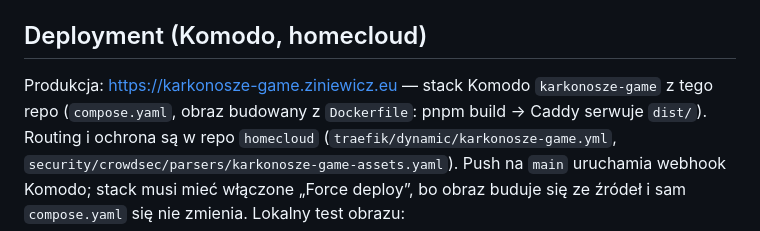
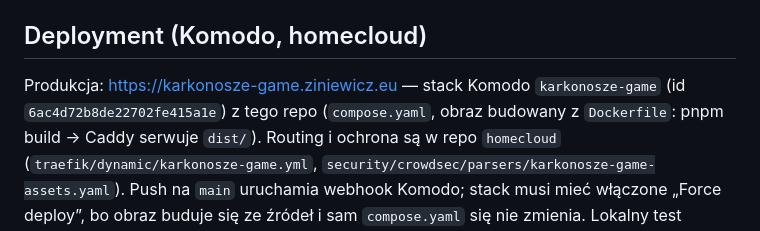
Before and after one commit to wzin/karkonosze-game, a Markdown page: README.md, the part around the change. Rendered like a GitHub page.

Commit message:
docs: note the Komodo stack id in the deployment section
Co-Authored-By: Claude Fable 5.1 <noreply@anthropic.com>
Claude-Session: https://claude.ai/code/session_01HuV5fNZFNQtjTVcQQqPfao

```diff
--- a/README.md
+++ b/README.md
@@ -107,7 +107,7 @@ Dokładna lista zgodności ze specyfikacją i luk: [`docs/superpowers/specs/2026
 
 ## Deployment (Komodo, homecloud)
 
-Produkcja: https://karkonosze-game.ziniewicz.eu — stack Komodo `karkonosze-game` z tego repo
+Produkcja: https://karkonosze-game.ziniewicz.eu — stack Komodo `karkonosze-game` (id `6ac4d72b8de22702fe415a1e`) z tego repo
 (`compose.yaml`, obraz budowany z `Dockerfile`: pnpm build → Caddy serwuje `dist/`).
 Routing i ochrona są w repo `homecloud` (`traefik/dynamic/karkonosze-game.yml`,
 `security/crowdsec/parsers/karkonosze-game-assets.yaml`). Push na `main` uruchamia webhook
```
